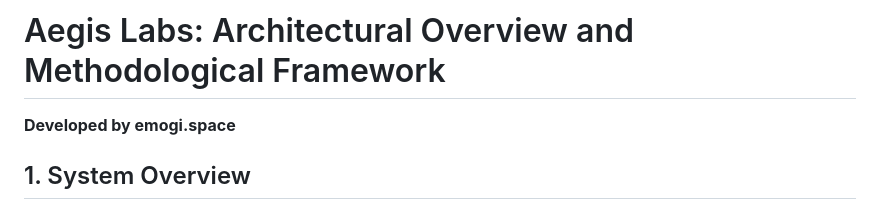
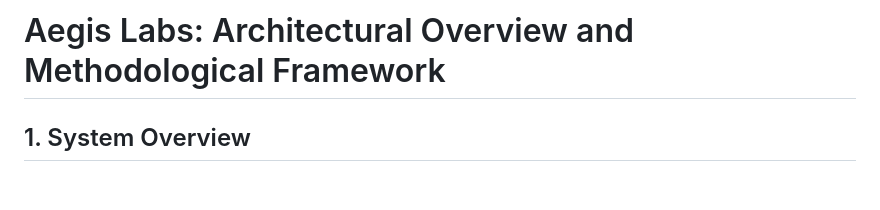
Before and after one commit to Imimi328/Aegis-Labs, a Markdown page: README.md, the part around one of its changes. Drawn GitHub-style; blank space fills up the shorter version.

```diff
--- a/README.md
+++ b/README.md
@@ -1,5 +1,4 @@
 # Aegis Labs: Architectural Overview and Methodological Framework
-**Developed by emogi.space**
 
 ## 1. System Overview
 Aegis Labs constitutes a proprietary threat intelligence system designed for the proactive authentication of digital media assets. The platform mitigates intellectual property violations—specifically the unauthorized redistribution of sports media—by deploying a scalable, asynchronous pipeline that combines computer vision, natural language processing, and structural similarity analysis.
```
Also changed, not shown: other parts of README.md (+4 -0 lines).
